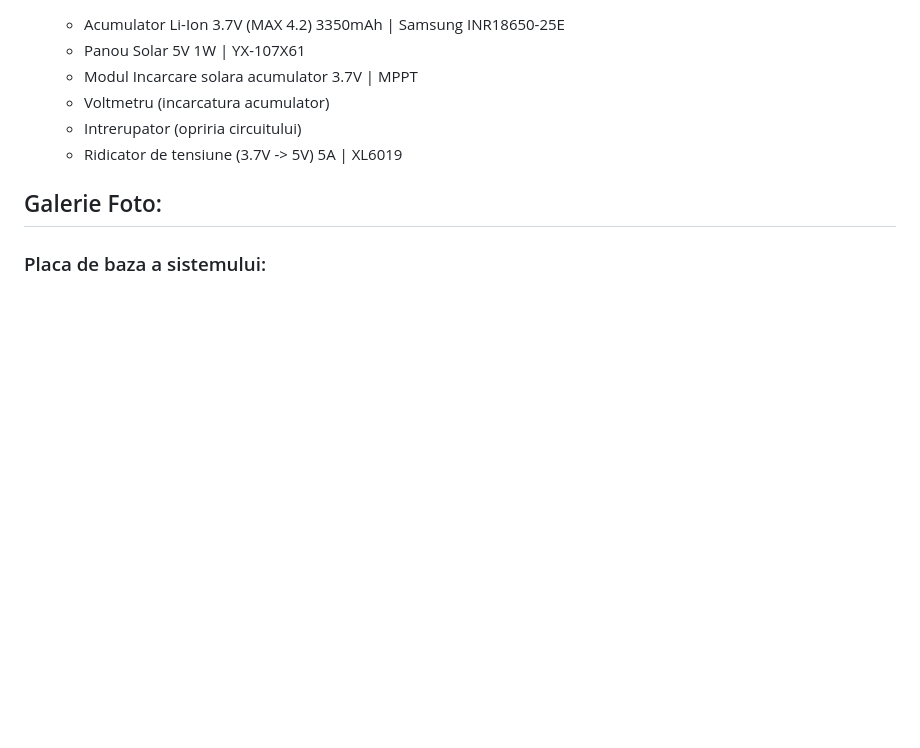
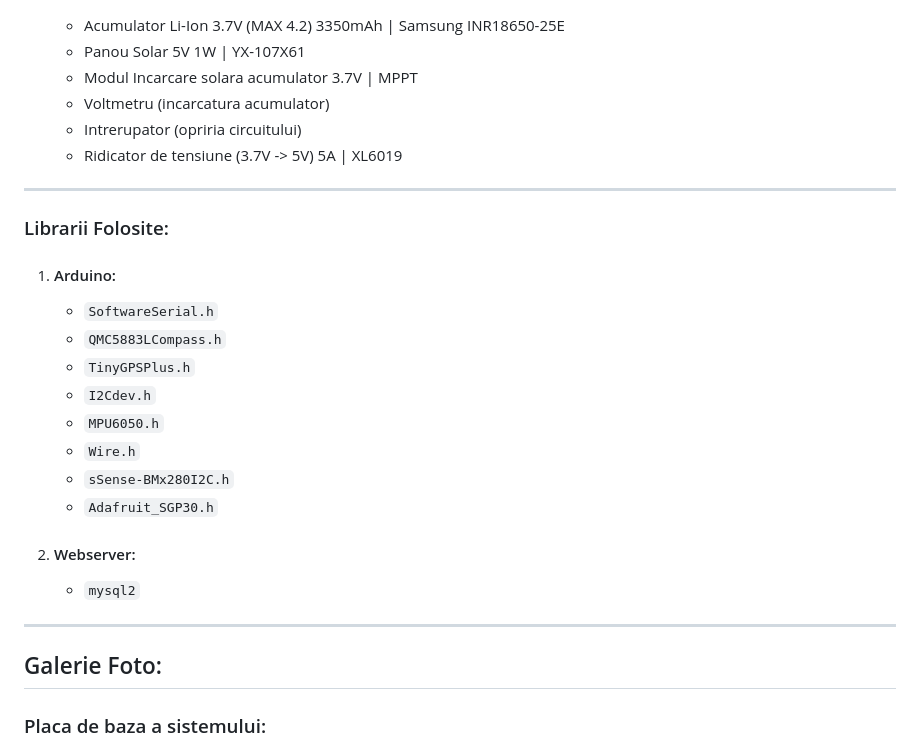
Before and after one commit to MarkIsTheBest/Aerosense, a Markdown page: README.md, the part around the change. GitHub-like rendering; blank space fills up the shorter version.

```diff
--- a/README.md
+++ b/README.md
@@ -65,6 +65,24 @@ La ``Aerosense/Scripts/Webserver/`` se gasesc script-urile pentru Webserver, ace
    - Intrerupator (opriria circuitului)
    - Ridicator de tensiune (3.7V -> 5V) 5A | XL6019
 
+-----
+
+### Librarii Folosite:
+
+ 1. #### Arduino:
+    * ``SoftwareSerial.h``
+    * ``QMC5883LCompass.h``
+    * ``TinyGPSPlus.h``
+    * ``I2Cdev.h``
+    * ``MPU6050.h``
+    * ``Wire.h``
+    * ``sSense-BMx280I2C.h``
+    * ``Adafruit_SGP30.h``
+
+ 3. #### Webserver:
+    * ``mysql2``
+
+-----
 
 ## Galerie Foto:
 
```
